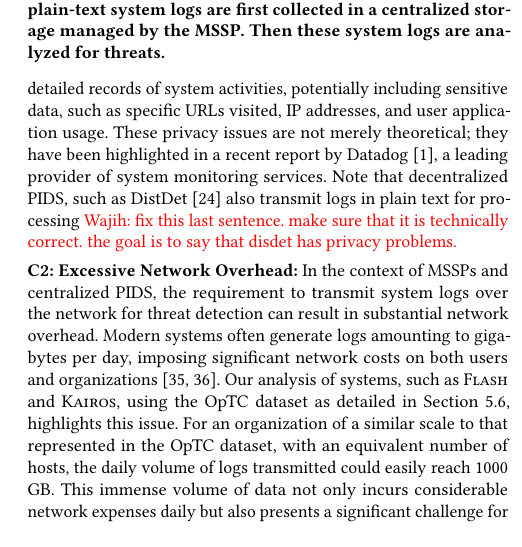
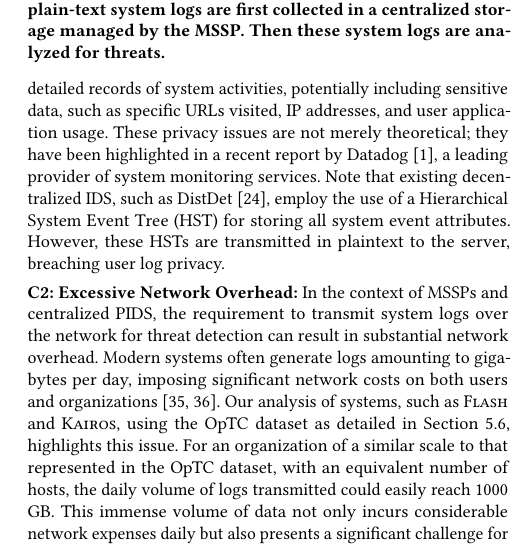
Before and after one commit to DART-Laboratory/gestalt, a LaTeX paper (paper/main.tex, which reads paper/intro.tex): part of one column of page 2 of 15, cut so that both start at the same text. Compiled offline with pdfLaTeX.

Commit message:
updated intro

```diff
--- a/paper/intro.tex
+++ b/paper/intro.tex
@@ -27,8 +27,8 @@ Despite PIDS potential, the current operational mode of MSSPs and the state-of-t
 
 \smallskip
 \noindent
-\textbf{C1: Lack of Privacy Preservation:} The current operational mode of MSSPs and PIDS involves a centralized infrastructure that requires client machines to transmit their \logs to a central server. Notable state-of-the-art systems, such as \flash\cite{flash2024} and \kairos~\cite{cheng2023kairos} function under the assumption that \logs from various machines will be available at a centralized location for processing. This central aggregation of data is essential, as \pids employ advanced deep learning techniques to model and understand benign behaviors effectively. These models necessitate large datasets to learn normal system behaviors accurately, and data from a single user's machine proves to be inadequate. Our experiments with \flash, which was trained using data from just a single host in the DARPA OPTC dataset~\cite{darpaoptc}, exhibited a significant performance drop -- a 40\% decrease in the F-score -- when compared to training with multi-host data. However, this centralized approach to data handling introduces substantial privacy risks. \logs contain detailed records of system activities, potentially including sensitive data, such as specific URLs visited, IP addresses, and user application usage. These privacy issues are not merely theoretical; they have been highlighted in a recent report by Datadog~\cite{datadog}, a leading provider of system monitoring services. Note that decentralized PIDS, such as DistDet~\cite{dong2023distdet} also transmit logs in plain text for processing \wajih{fix this last sentence. make sure that it is technically correct. the goal is to say that disdet has privacy problems.}
-
+\textbf{C1: Lack of Privacy Preservation:} The current operational mode of MSSPs and PIDS involves a centralized infrastructure that requires client machines to transmit their \logs to a central server. Notable state-of-the-art systems, such as \flash\cite{flash2024} and \kairos~\cite{cheng2023kairos} function under the assumption that \logs from various machines will be available at a centralized location for processing. This central aggregation of data is essential, as \pids employ advanced deep learning techniques to model and understand benign behaviors effectively. These models necessitate large datasets to learn normal system behaviors accurately, and data from a single user's machine proves to be inadequate. Our experiments with \flash, which was trained using data from just a single host in the DARPA OPTC dataset~\cite{darpaoptc}, exhibited a significant performance drop -- a 40\% decrease in the F-score -- when compared to training with multi-host data. However, this centralized approach to data handling introduces substantial privacy risks. \logs contain detailed records of system activities, potentially including sensitive data, such as specific URLs visited, IP addresses, and user application usage. These privacy issues are not merely theoretical; they have been highlighted in a recent report by Datadog~\cite{datadog}, a leading provider of system monitoring services. Note that existing decentralized IDS, such as DistDet \cite{dong2023distdet}, employ the use of a Hierarchical System Event Tree (HST) for storing all system event attributes. However, these HSTs are transmitted in plaintext to the server, breaching user log privacy.
+%\wajih{fix this last sentence. make sure that it is technically correct. the goal is to say that disdet has privacy problems.}
 
 \begin{figure}[t!]
     \centering
```
